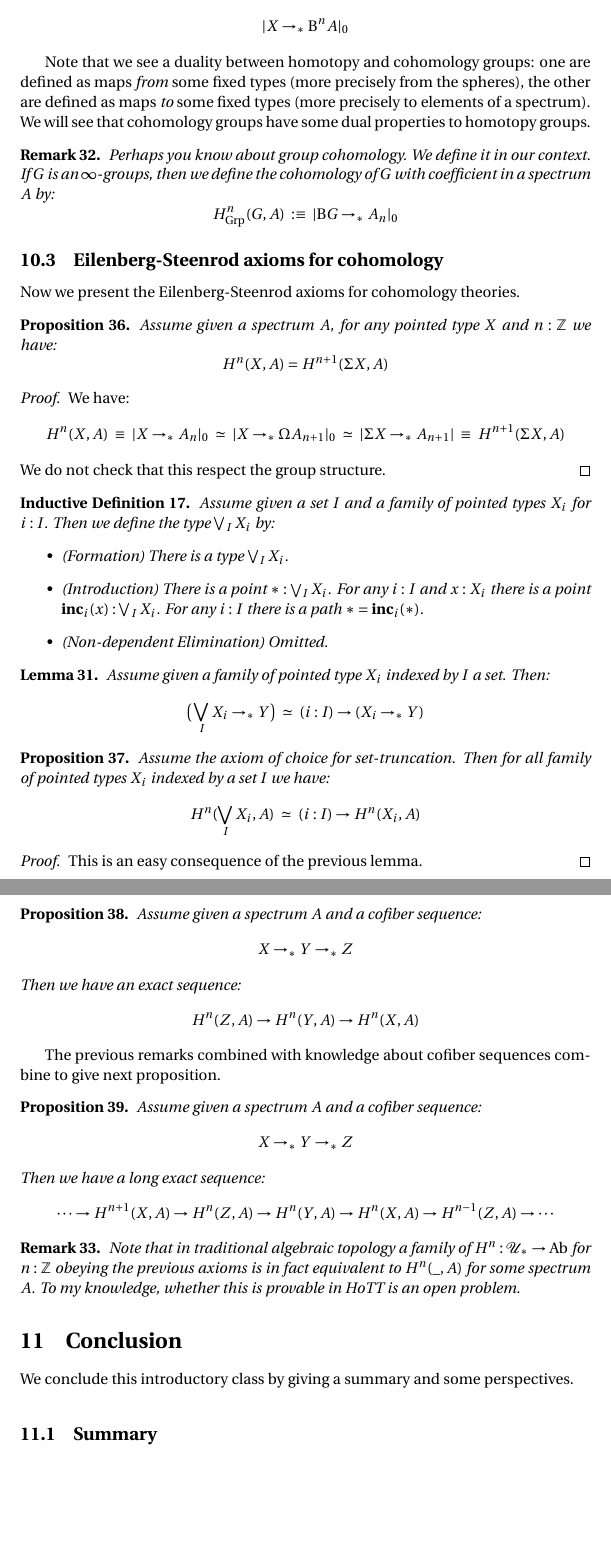
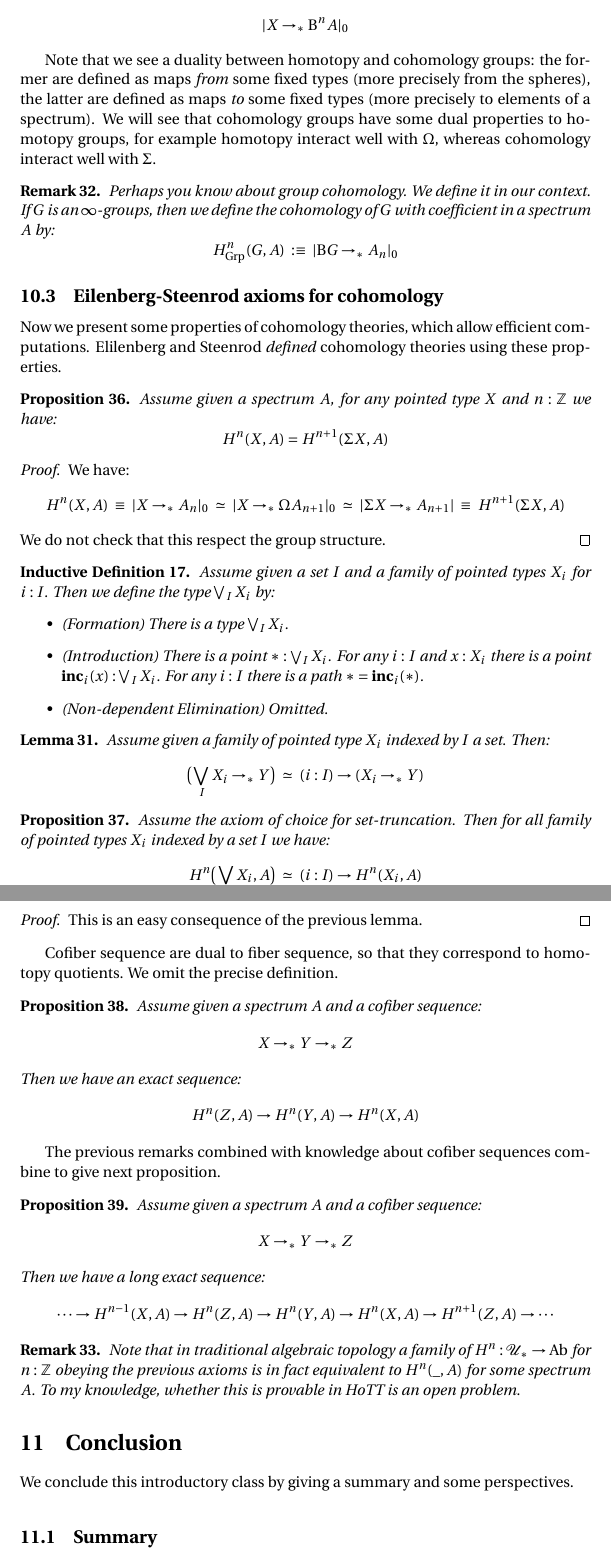
Before and after one commit to herbelin/LMFI-HoTT, a LaTeX paper (Lecture_notes/Lecture_notes.tex): two parts of pages 64 and 65 of 69, joined at a grey line, cut so that both start at the same text, the shorter picture padded with empty space. Compiled offline with pdfLaTeX.

Commit message:
nimonr change section 9

```diff
--- a/Lecture_notes/Lecture_notes.tex
+++ b/Lecture_notes/Lecture_notes.tex
@@ -2922,7 +2922,7 @@ The abelian group $H^n(X,A)$ is called the $n$-th cohomology group of $X$ with c
 For example if $A$ is an abelian group, then $H^n(X,A)$ is defined as
 \[|X\r_* \B^n A|_0\]
 
-Note that we see a duality between homotopy and cohomology groups: one are defined as maps \emph{from} some fixed types (more precisely from the spheres), the other are defined as maps \emph{to} some fixed types (more precisely to elements of a spectrum). We will see that cohomology groups have some dual properties to homotopy groups.
+Note that we see a duality between homotopy and cohomology groups: the former are defined as maps \emph{from} some fixed types (more precisely from the spheres), the latter are defined as maps \emph{to} some fixed types (more precisely to elements of a spectrum). We will see that cohomology groups have some dual properties to homotopy groups, for example homotopy interact well with $\Omega$, whereas cohomology interact well with $\Sigma$.
 
 \begin{remark}
 Perhaps you know about group cohomology. We define it in our context. If $G$ is an $\infty$-groups, then we define the cohomology of $G$ with coefficient in a spectrum $A$ by:
@@ -2932,7 +2932,7 @@ Perhaps you know about group cohomology. We define it in our context. If $G$ is
 
 \sse{Eilenberg-Steenrod axioms for cohomology}
 
-Now we present the Eilenberg-Steenrod axioms for cohomology theories.
+Now we present some properties of cohomology theories, which allow efficient computations. Elilenberg and Steenrod \emph{defined} cohomology theories using these properties. % Eilenberg-Steenrod axioms for cohomology theories.
 
 \begin{proposition}
 Assume given a spectrum $A$, for any pointed type $X$ and $n:\mathbb{Z}$ we have:
@@ -2962,11 +2962,13 @@ Assume given a family of pointed type $X_i$ indexed by $I$ a set. Then:
 
 \begin{proposition}
 Assume the axiom of choice for set-truncation. Then for all family of pointed types $X_i$ indexed by a set $I$ we have:
-\[H^n(\bigvee_I X_i , A) \ \simeq\ (i:I) \r H^n(X_i,A)\]
+\[H^n\big(\bigvee_I X_i , A\big) \ \simeq\ (i:I) \r H^n(X_i,A)\]
 \end{proposition}
 \begin{proof}
 This is an easy consequence of the previous lemma.
 \end{proof}
+
+Cofiber sequence are dual to fiber sequence, so that they correspond to homotopy quotients. We omit the precise definition.
 
 \begin{proposition}
 Assume given a spectrum $A$ and a cofiber sequence:
@@ -2983,7 +2985,7 @@ The previous remarks combined with knowledge about cofiber sequences combine to
 Assume given a spectrum $A$ and a cofiber sequence:
 \[X\r_* Y\r_* Z\]
 Then we have a long exact sequence:
-\[\cdots \r H^{n+1}(X,A) \r H^n(Z,A) \r H^n(Y,A) \r H^n(X,A) \r H^{n-1}(Z,A) \r \cdots \]
+\[\cdots \r H^{n-1}(X,A) \r H^n(Z,A) \r H^n(Y,A) \r H^n(X,A) \r H^{n+1}(Z,A) \r \cdots \]
 \end{proposition}
 
 
```
Also changed, not shown: Lecture_notes/Lecture_notes.pdf, Lecture_notes/Lecture_notes.tex (6 more changed lines).
